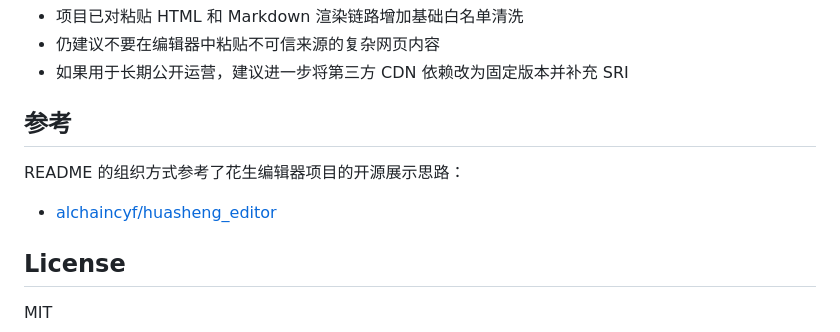
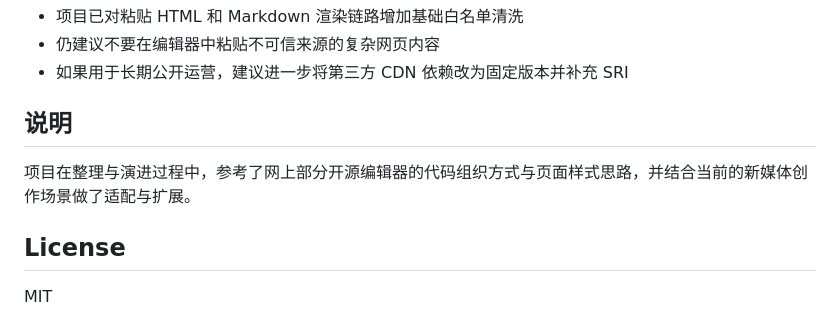
Before and after one commit to xiaomingtkp/newmedia, a Markdown page: README.md, the part around the change. Rendered like a GitHub page.

Commit message:
docs: soften readme attribution

```diff
--- a/README.md
+++ b/README.md
@@ -161,11 +161,9 @@ http://localhost:8080
 - 仍建议不要在编辑器中粘贴不可信来源的复杂网页内容
 - 如果用于长期公开运营，建议进一步将第三方 CDN 依赖改为固定版本并补充 SRI
 
-## 参考
+## 说明
 
-README 的组织方式参考了花生编辑器项目的开源展示思路：
-
-- [alchaincyf/huasheng_editor](https://github.com/alchaincyf/huasheng_editor)
+项目在整理与演进过程中，参考了网上部分开源编辑器的代码组织方式与页面样式思路，并结合当前的新媒体创作场景做了适配与扩展。
 
 ## License
 
```
